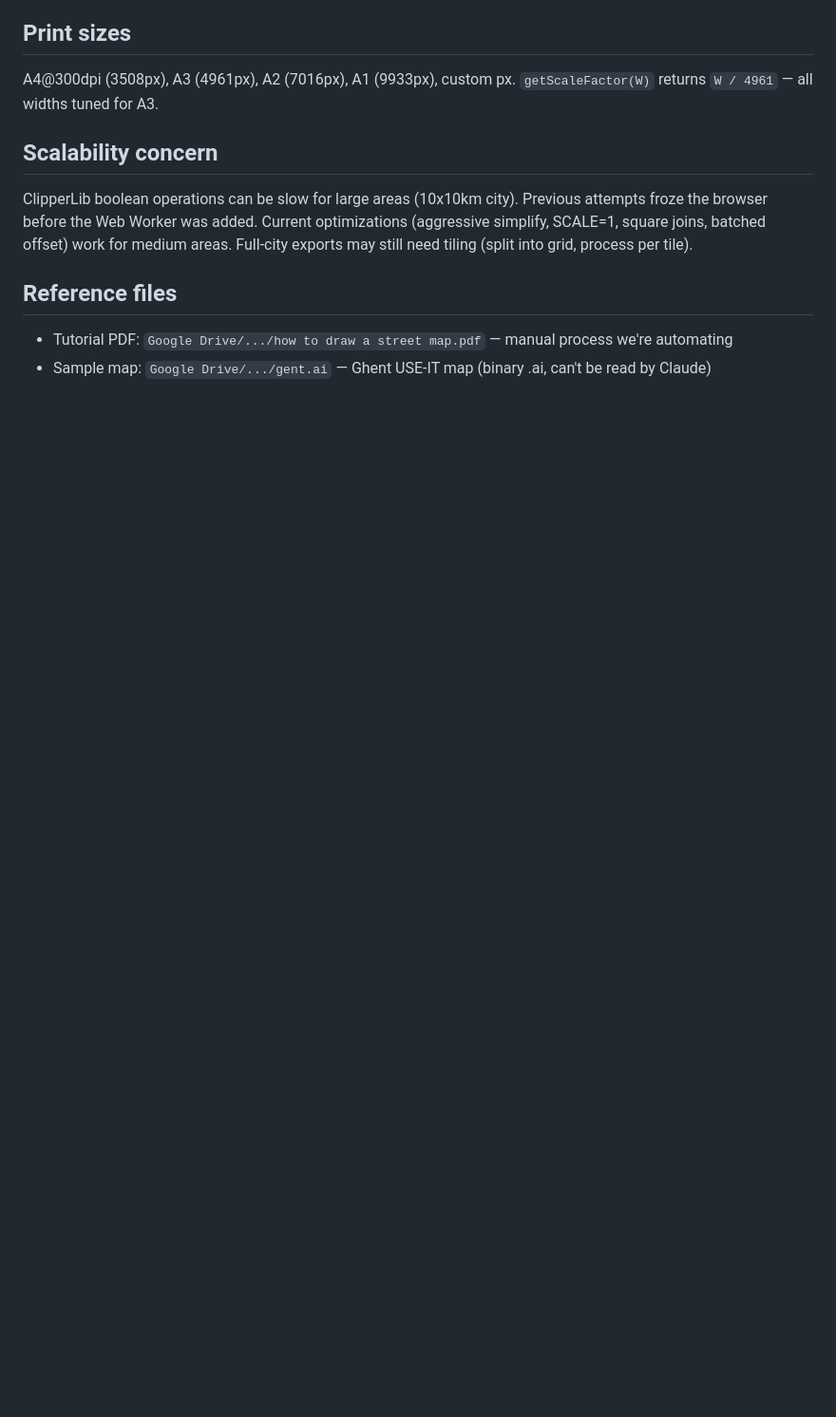
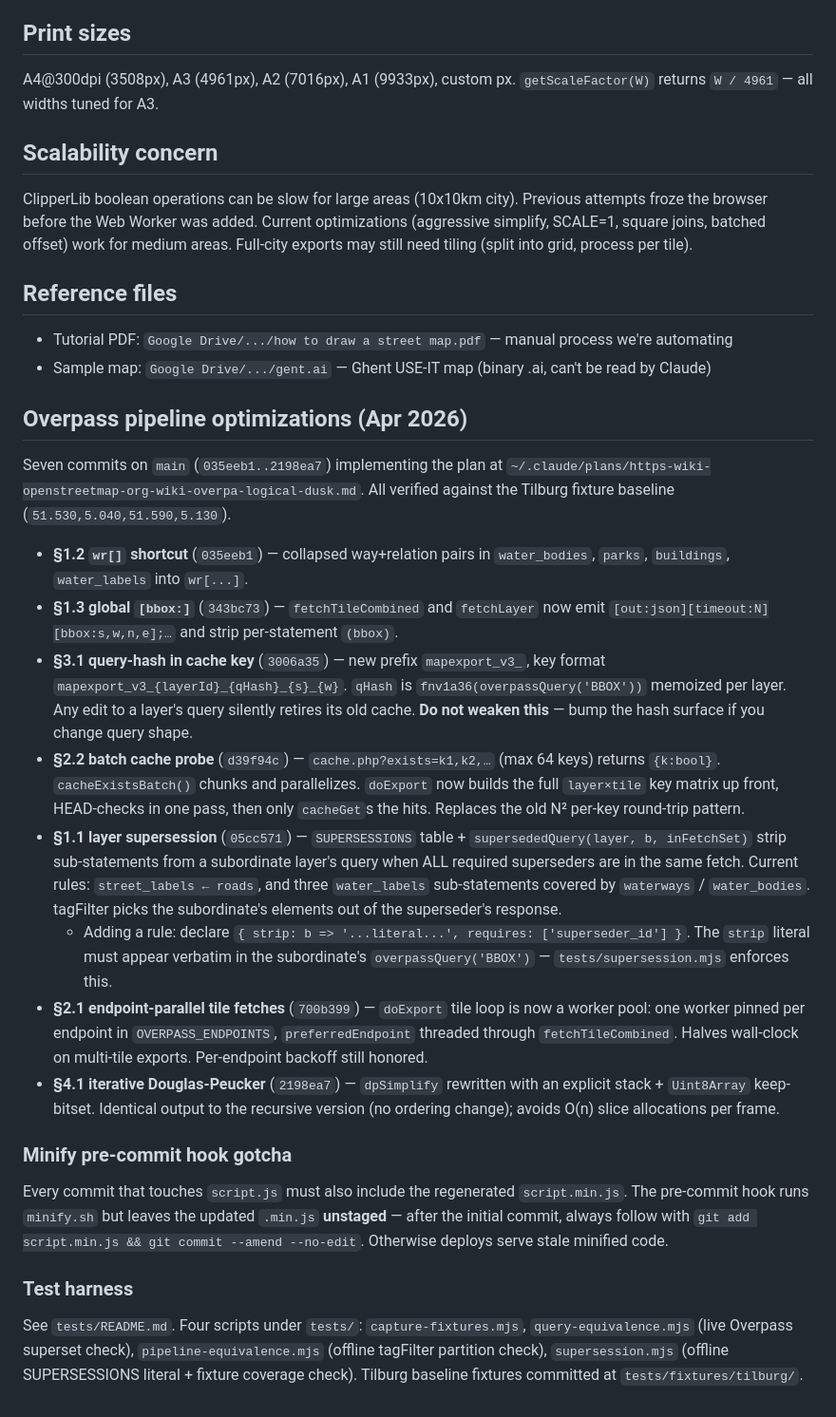
Before and after one commit to shifthappens/MapExport, a Markdown page: memory/project_mapexport.md, the part around the change. Shown at 95% size. GitHub-like rendering; blank space fills up the shorter version.

Commit message:
docs: record Overpass pipeline optimizations + supersession test
Adds a post-optimization section to memory/project_mapexport.md
summarizing the seven commits (§1.2 wr[], §1.3 [bbox:], §3.1 qHash
cache key, §2.2 batch exists probe, §1.1 SUPERSESSIONS,
§2.1 endpoint-parallel worker pool, §4.1 iterative DP) with the
minify-hook amend gotcha. Extends tests/README.md to cover
supersession.mjs.

Co-Authored-By: Claude Opus 4.7 <noreply@anthropic.com>

```diff
--- a/memory/project_mapexport.md
+++ b/memory/project_mapexport.md
@@ -74,3 +74,24 @@ ClipperLib boolean operations can be slow for large areas (10x10km city). Previo
 ## Reference files
 - Tutorial PDF: `Google Drive/.../how to draw a street map.pdf` — manual process we're automating
 - Sample map: `Google Drive/.../gent.ai` — Ghent USE-IT map (binary .ai, can't be read by Claude)
+
+## Overpass pipeline optimizations (Apr 2026)
+
+Seven commits on `main` (`035eeb1..2198ea7`) implementing the plan at
+`~/.claude/plans/https-wiki-openstreetmap-org-wiki-overpa-logical-dusk.md`.
+All verified against the Tilburg fixture baseline (`51.530,5.040,51.590,5.130`).
+
+- **§1.2 `wr[]` shortcut** (`035eeb1`) — collapsed way+relation pairs in `water_bodies`, `parks`, `buildings`, `water_labels` into `wr[...]`.
+- **§1.3 global `[bbox:]`** (`343bc73`) — `fetchTileCombined` and `fetchLayer` now emit `[out:json][timeout:N][bbox:s,w,n,e];…` and strip per-statement `(bbox)`.
+- **§3.1 query-hash in cache key** (`3006a35`) — new prefix `mapexport_v3_`, key format `mapexport_v3_{layerId}_{qHash}_{s}_{w}`. `qHash` is `fnv1a36(overpassQuery('BBOX'))` memoized per layer. Any edit to a layer's query silently retires its old cache. **Do not weaken this** — bump the hash surface if you change query shape.
+- **§2.2 batch cache probe** (`d39f94c`) — `cache.php?exists=k1,k2,…` (max 64 keys) returns `{k:bool}`. `cacheExistsBatch()` chunks and parallelizes. `doExport` now builds the full `layer×tile` key matrix up front, HEAD-checks in one pass, then only `cacheGet`s the hits. Replaces the old N² per-key round-trip pattern.
+- **§1.1 layer supersession** (`05cc571`) — `SUPERSESSIONS` table + `supersededQuery(layer, b, inFetchSet)` strip sub-statements from a subordinate layer's query when ALL required superseders are in the same fetch. Current rules: `street_labels ← roads`, and three `water_labels` sub-statements covered by `waterways` / `water_bodies`. tagFilter picks the subordinate's elements out of the superseder's response.
+  - Adding a rule: declare `{ strip: b => '...literal...', requires: ['superseder_id'] }`. The `strip` literal must appear verbatim in the subordinate's `overpassQuery('BBOX')` — `tests/supersession.mjs` enforces this.
+- **§2.1 endpoint-parallel tile fetches** (`700b399`) — `doExport` tile loop is now a worker pool: one worker pinned per endpoint in `OVERPASS_ENDPOINTS`, `preferredEndpoint` threaded through `fetchTileCombined`. Halves wall-clock on multi-tile exports. Per-endpoint backoff still honored.
+- **§4.1 iterative Douglas-Peucker** (`2198ea7`) — `dpSimplify` rewritten with an explicit stack + `Uint8Array` keep-bitset. Identical output to the recursive version (no ordering change); avoids O(n) slice allocations per frame.
+
+### Minify pre-commit hook gotcha
+Every commit that touches `script.js` must also include the regenerated `script.min.js`. The pre-commit hook runs `minify.sh` but leaves the updated `.min.js` **unstaged** — after the initial commit, always follow with `git add script.min.js && git commit --amend --no-edit`. Otherwise deploys serve stale minified code.
+
+### Test harness
+See `tests/README.md`. Four scripts under `tests/`: `capture-fixtures.mjs`, `query-equivalence.mjs` (live Overpass superset check), `pipeline-equivalence.mjs` (offline tagFilter partition check), `supersession.mjs` (offline SUPERSESSIONS literal + fixture coverage check). Tilburg baseline fixtures committed at `tests/fixtures/tilburg/`.
```
Also changed, not shown: 1 other file.
